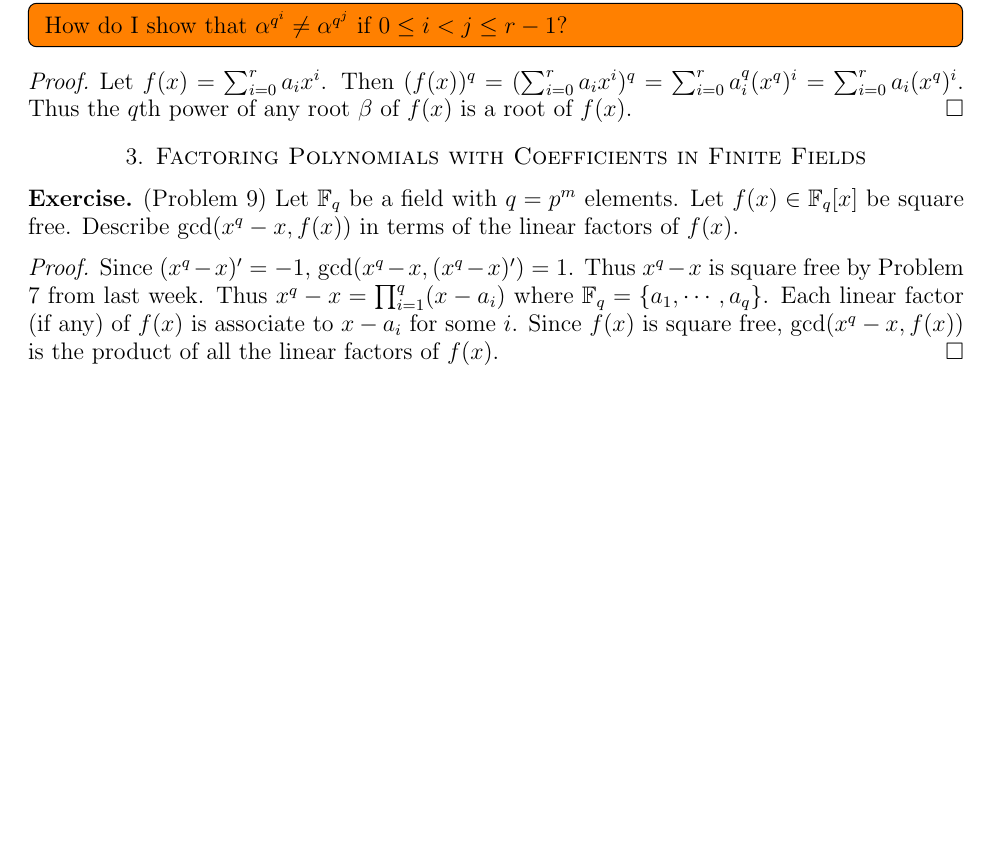
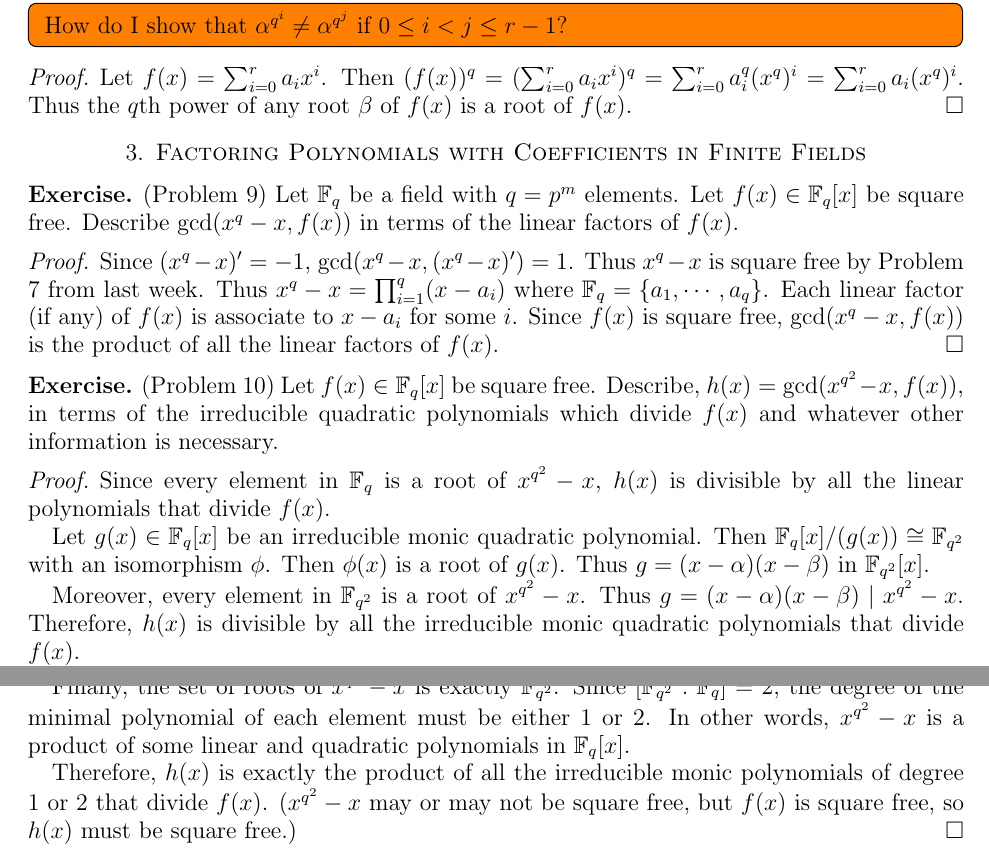
Before and after one commit to hidenori-shinohara/courses, a LaTeX paper (math601/11-6/math601-due-11-6.tex): part of page 2 of 2 before the commit and two parts of pages 2 and 3 of 3 after it, the two joined at a grey line, cut so that both start at the same text, the shorter picture padded with empty space. Compiled offline with pdfLaTeX.

Commit message:
Finish Problem 10 (Factorization in finite fields)

```diff
--- a/math601/11-6/math601-due-11-6.tex
+++ b/math601/11-6/math601-due-11-6.tex
@@ -181,4 +181,29 @@
   Since $f(x)$ is square free, $\gcd(x^q - x, f(x))$ is the product of all the linear factors of $f(x)$.
 \end{proof}
 
+\begin{exer}{(Problem 10)}
+  Let $f(x) \in \mathbb{F}_q[x]$ be square free.
+  Describe, $h(x) = \gcd(x^{q^2} - x, f(x))$, in terms of the irreducible quadratic polynomials which divide $f(x)$ and whatever other information is necessary.
+\end{exer}
+
+\begin{proof}
+  Since every element in $\mathbb{F}_q$ is a root of $x^{q^2} - x$, $h(x)$ is divisible by all the linear polynomials that divide $f(x)$.
+
+  Let $g(x) \in \mathbb{F}_q[x]$ be an irreducible monic quadratic polynomial.
+  Then $\mathbb{F}_q[x]/(g(x)) \cong \mathbb{F}_{q^2}$ with an isomorphism $\phi$.
+  Then $\phi(x)$ is a root of $g(x)$.
+  Thus $g = (x - \alpha)(x - \beta)$ in $\mathbb{F}_{q^2}[x]$.
+
+  Moreover, every element in $\mathbb{F}_{q^2}$ is a root of $x^{q^2} - x$.
+  Thus $g = (x - \alpha)(x - \beta) \mid x^{q^2} - x$.
+  Therefore, $h(x)$ is divisible by all the irreducible monic quadratic polynomials that divide $f(x)$.
+
+  Finally, the set of roots of $x^{q^2} - x$ is exactly $\mathbb{F}_{q^2}$.
+  Since $[\mathbb{F}_{q^2}:\mathbb{F}_q] = 2$, the degree of the minimal polynomial of each element must be either 1 or 2.
+  In other words, $x^{q^2} - x$ is a product of some linear and quadratic polynomials in $\mathbb{F}_q[x]$.
+
+  Therefore, $h(x)$ is exactly the product of all the irreducible monic polynomials of degree 1 or 2 that divide $f(x)$.
+  ($x^{q^2} - x$ may or may not be square free, but $f(x)$ is square free, so $h(x)$ must be square free.)
+\end{proof}
+
 \end{document}
```
Also changed, not shown: math601/11-6/math601-due-11-6.pdf, 1 other file.
